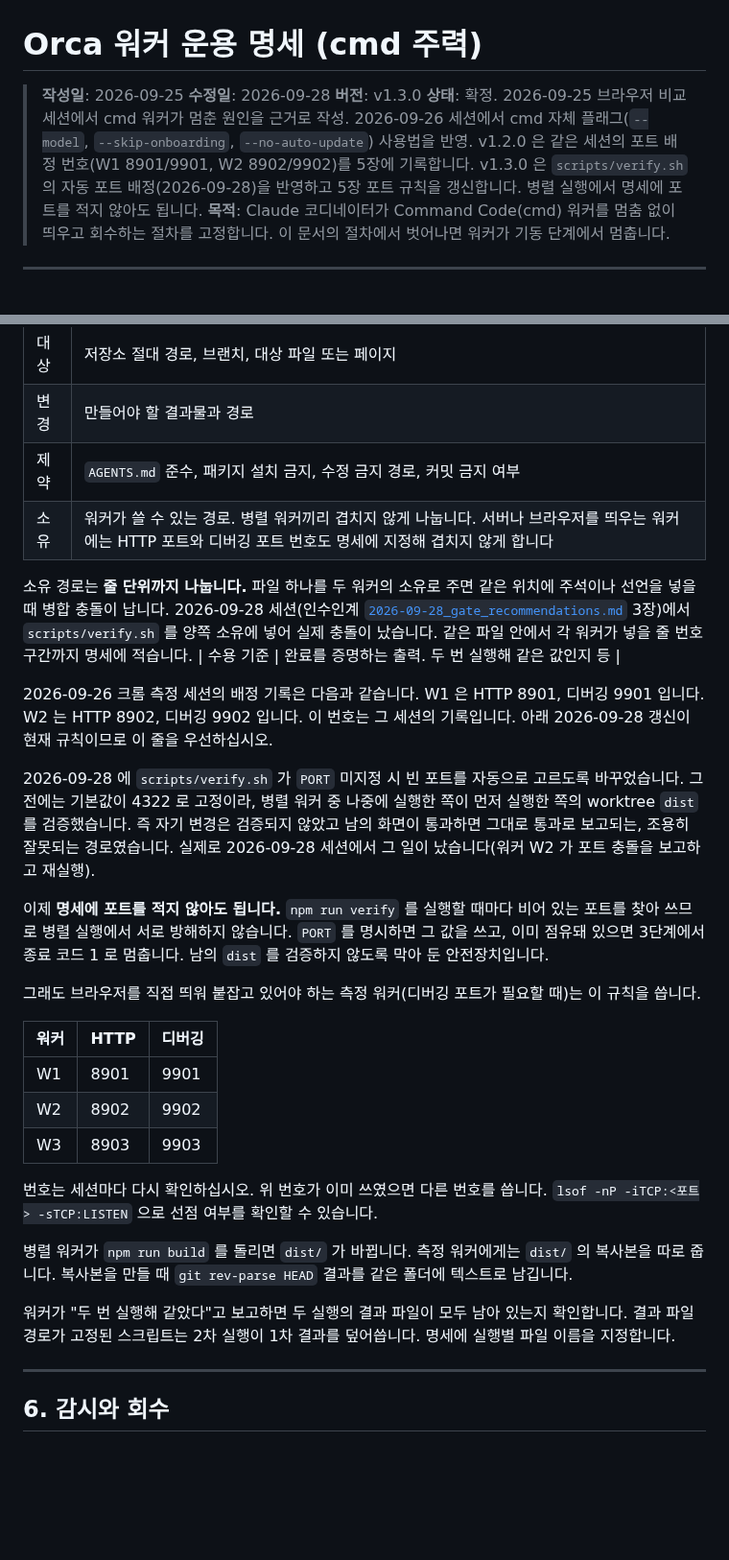
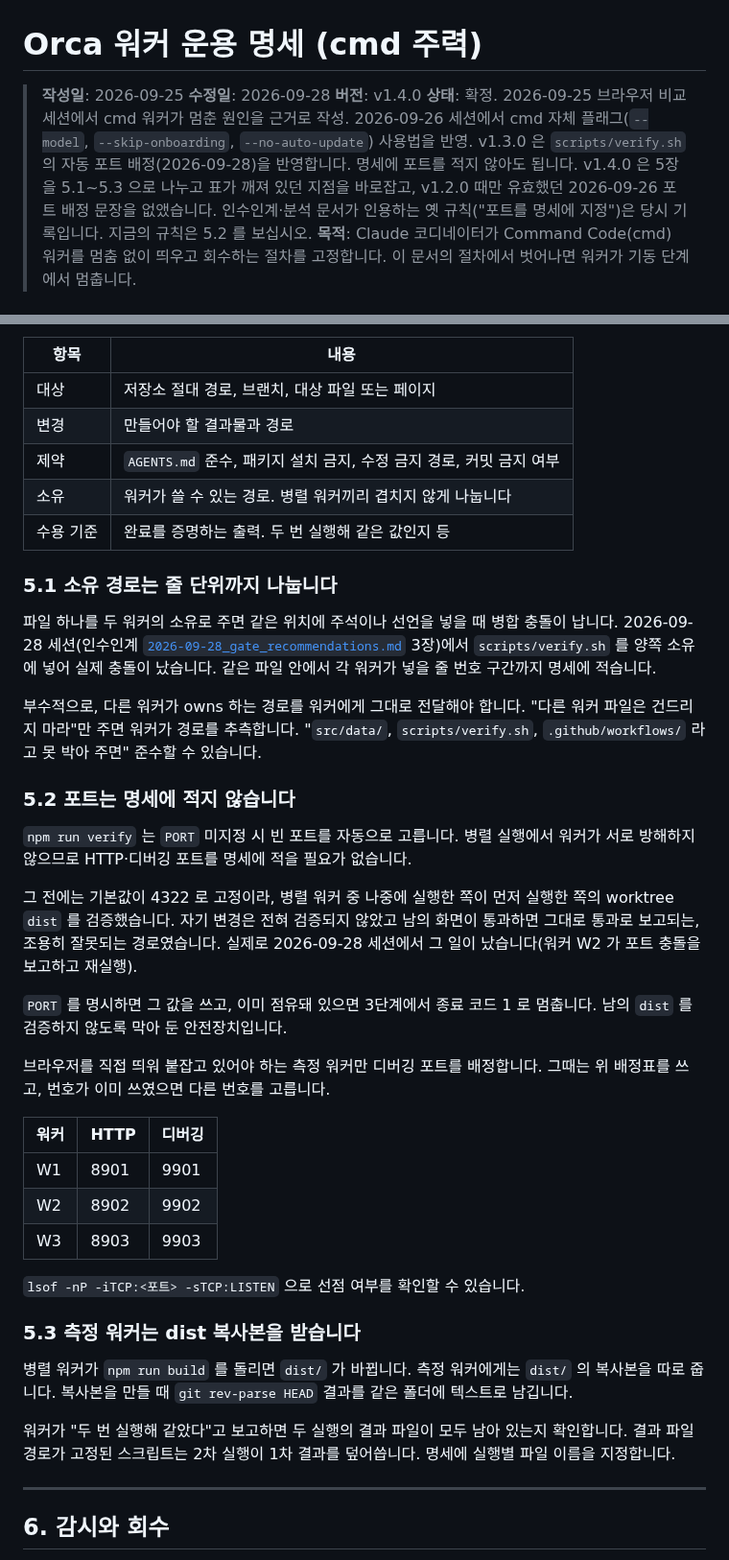
Before and after one commit to kwanbum217/NARANI_HomePage, a Markdown page: docs/ops/ORCA_WORKERS.md, 2 parts joined by grey strips. Shown at 96% size. Rendered like a GitHub page; blank space fills up the shorter version.

Commit message:
docs: 워커 명세 5장 통합과 스킬 포트 하드코딩 제거

```diff
--- a/docs/ops/ORCA_WORKERS.md
+++ b/docs/ops/ORCA_WORKERS.md
@@ -2,12 +2,14 @@
 
 > **작성일**: 2026-09-25
 > **수정일**: 2026-09-28
-> **버전**: v1.3.0
+> **버전**: v1.4.0
 > **상태**: 확정. 2026-09-25 브라우저 비교 세션에서 cmd 워커가 멈춘 원인을 근거로 작성.
 > 2026-09-26 세션에서 cmd 자체 플래그(`--model`, `--skip-onboarding`, `--no-auto-update`) 사용법을 반영.
-> v1.2.0 은 같은 세션의 포트 배정 번호(W1 8901/9901, W2 8902/9902)를 5장에 기록합니다.
-> v1.3.0 은 `scripts/verify.sh` 의 자동 포트 배정(2026-09-28)을 반영하고 5장 포트 규칙을
-> 갱신합니다. 병렬 실행에서 명세에 포트를 적지 않아도 됩니다.
+> v1.3.0 은 `scripts/verify.sh` 의 자동 포트 배정(2026-09-28)을 반영합니다. 명세에 포트를
+> 적지 않아도 됩니다. v1.4.0 은 5장을 5.1~5.3 으로 나누고 표가 깨져 있던 지점을
+> 바로잡고, v1.2.0 때만 유효했던 2026-09-26 포트 배정 문장을 없앴습니다.
+> 인수인계·분석 문서가 인용하는 옛 규칙("포트를 명세에 지정")은 당시 기록입니다.
+> 지금의 규칙은 5.2 를 보십시오.
 > **목적**: Claude 코디네이터가 Command Code(cmd) 워커를 멈춤 없이 띄우고 회수하는 절차를
 > 고정합니다. 이 문서의 절차에서 벗어나면 워커가 기동 단계에서 멈춥니다.
 
@@ -132,30 +134,36 @@ JSON 을 가공해야 하면 `orca ... --json` 결과를 한 번 받은 뒤, 별
 | 대상 | 저장소 절대 경로, 브랜치, 대상 파일 또는 페이지 |
 | 변경 | 만들어야 할 결과물과 경로 |
 | 제약 | `AGENTS.md` 준수, 패키지 설치 금지, 수정 금지 경로, 커밋 금지 여부 |
-| 소유 | 워커가 쓸 수 있는 경로. 병렬 워커끼리 겹치지 않게 나눕니다. 서버나 브라우저를 띄우는 워커에는 HTTP 포트와 디버깅 포트 번호도 명세에 지정해 겹치지 않게 합니다 |
-
-소유 경로는 **줄 단위까지 나눕니다.** 파일 하나를 두 워커의 소유로 주면 같은 위치에
-주석이나 선언을 넣을 때 병합 충돌이 납니다. 2026-09-28 세션(인수인계
-[`2026-09-28_gate_recommendations.md`](../handoff/2026-09-28_gate_recommendations.md) 3장)에서
-`scripts/verify.sh` 를 양쪽 소유에 넣어 실제 충돌이 났습니다. 같은 파일 안에서 각 워커가
-넣을 줄 번호 구간까지 명세에 적습니다.
+| 소유 | 워커가 쓸 수 있는 경로. 병렬 워커끼리 겹치지 않게 나눕니다 |
 | 수용 기준 | 완료를 증명하는 출력. 두 번 실행해 같은 값인지 등 |
 
-2026-09-26 크롬 측정 세션의 배정 기록은 다음과 같습니다. W1 은 HTTP 8901, 디버깅 9901 입니다. W2 는 HTTP 8902, 디버깅 9902 입니다. 이 번호는 그 세션의 기록입니다. 아래 2026-09-28 갱신이 현재 규칙이므로 이 줄을 우선하십시오.
+### 5.1 소유 경로는 줄 단위까지 나눕니다
 
-2026-09-28 에 `scripts/verify.sh` 가 `PORT` 미지정 시 빈 포트를 자동으로 고르도록 바꾸었습니다.
-그 전에는 기본값이 4322 로 고정이라, 병렬 워커 중 나중에 실행한 쪽이 먼저 실행한 쪽의
-worktree `dist` 를 검증했습니다. 즉 자기 변경은 검증되지 않았고 남의 화면이 통과하면
-그대로 통과로 보고되는, 조용히 잘못되는 경로였습니다. 실제로 2026-09-28 세션에서
-그 일이 났습니다(워커 W2 가 포트 충돌을 보고하고 재실행).
+파일 하나를 두 워커의 소유로 주면 같은 위치에 주석이나 선언을 넣을 때 병합 충돌이
+납니다. 2026-09-28 세션(인수인계
+[`2026-09-28_gate_recommendations.md`](../handoff/2026-09-28_gate_recommendations.md) 3장)에서
+`scripts/verify.sh` 를 양쪽 소유에 넣어 실제 충돌이 났습니다. 같은 파일 안에서 각
+워커가 넣을 줄 번호 구간까지 명세에 적습니다.
 
-이제 **명세에 포트를 적지 않아도 됩니다.** `npm run verify` 를 실행할 때마다 비어 있는
-포트를 찾아 쓰므로 병렬 실행에서 서로 방해하지 않습니다. `PORT` 를 명시하면 그 값을
-쓰고, 이미 점유돼 있으면 3단계에서 종료 코드 1 로 멈춥니다. 남의 `dist` 를 검증하지
-않도록 막아 둔 안전장치입니다.
+부수적으로, 다른 워커가 owns 하는 경로를 워커에게 그대로 전달해야 합니다. "다른
+워커 파일은 건드리지 마라"만 주면 워커가 경로를 추측합니다. "`src/data/`,
+`scripts/verify.sh`, `.github/workflows/` 라고 못 박아 주면" 준수할 수 있습니다.
 
-그래도 브라우저를 직접 띄워 붙잡고 있어야 하는 측정 워커(디버깅 포트가 필요할 때)는
-이 규칙을 씁니다.
+### 5.2 포트는 명세에 적지 않습니다
+
+`npm run verify` 는 `PORT` 미지정 시 빈 포트를 자동으로 고릅니다. 병렬 실행에서
+워커가 서로 방해하지 않으므로 HTTP·디버깅 포트를 명세에 적을 필요가 없습니다.
+
+그 전에는 기본값이 4322 로 고정이라, 병렬 워커 중 나중에 실행한 쪽이 먼저 실행한
+쪽의 worktree `dist` 를 검증했습니다. 자기 변경은 전혀 검증되지 않았고 남의 화면이
+통과하면 그대로 통과로 보고되는, 조용히 잘못되는 경로였습니다. 실제로 2026-09-28
+세션에서 그 일이 났습니다(워커 W2 가 포트 충돌을 보고하고 재실행).
+
+`PORT` 를 명시하면 그 값을 쓰고, 이미 점유돼 있으면 3단계에서 종료 코드 1 로
+멈춥니다. 남의 `dist` 를 검증하지 않도록 막아 둔 안전장치입니다.
+
+브라우저를 직접 띄워 붙잡고 있어야 하는 측정 워커만 디버깅 포트를 배정합니다.
+그때는 위 배정표를 쓰고, 번호가 이미 쓰였으면 다른 번호를 고릅니다.
 
 | 워커 | HTTP | 디버깅 |
 | --- | --- | --- |
@@ -163,15 +171,17 @@ worktree `dist` 를 검증했습니다. 즉 자기 변경은 검증되지 않았
 | W2 | 8902 | 9902 |
 | W3 | 8903 | 9903 |
 
-번호는 세션마다 다시 확인하십시오. 위 번호가 이미 쓰였으면 다른 번호를 씁니다.
 `lsof -nP -iTCP:<포트> -sTCP:LISTEN` 으로 선점 여부를 확인할 수 있습니다.
 
-병렬 워커가 `npm run build` 를 돌리면 `dist/` 가 바뀝니다. 측정 워커에게는 `dist/` 의 복사본을
-따로 줍니다. 복사본을 만들 때 `git rev-parse HEAD` 결과를 같은 폴더에 텍스트로 남깁니다.
+### 5.3 측정 워커는 dist 복사본을 받습니다
 
-워커가 "두 번 실행해 같았다"고 보고하면 두 실행의 결과 파일이 모두 남아 있는지 확인합니다.
-결과 파일 경로가 고정된 스크립트는 2차 실행이 1차 결과를 덮어씁니다. 명세에 실행별 파일 이름을
-지정합니다.
+병렬 워커가 `npm run build` 를 돌리면 `dist/` 가 바뀝니다. 측정 워커에게는 `dist/` 의
+복사본을 따로 줍니다. 복사본을 만들 때 `git rev-parse HEAD` 결과를 같은 폴더에
+텍스트로 남깁니다.
+
+워커가 "두 번 실행해 같았다"고 보고하면 두 실행의 결과 파일이 모두 남아 있는지
+확인합니다. 결과 파일 경로가 고정된 스크립트는 2차 실행이 1차 결과를 덮어씁니다.
+명세에 실행별 파일 이름을 지정합니다.
 
 ---
 
```
Also changed, not shown: docs/context/CURRENT_STATE.md (+9 -2 lines), 1 other file.
